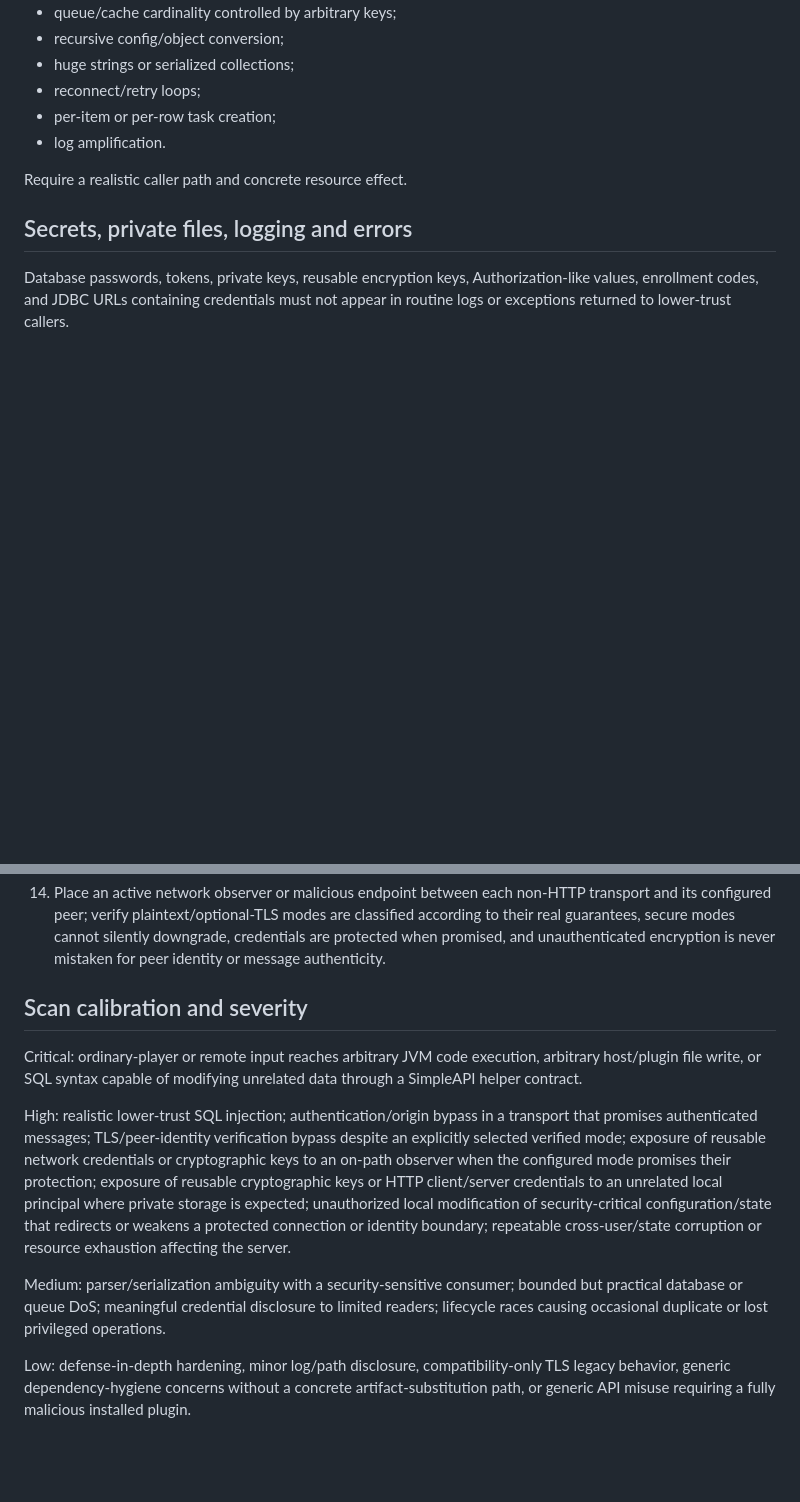
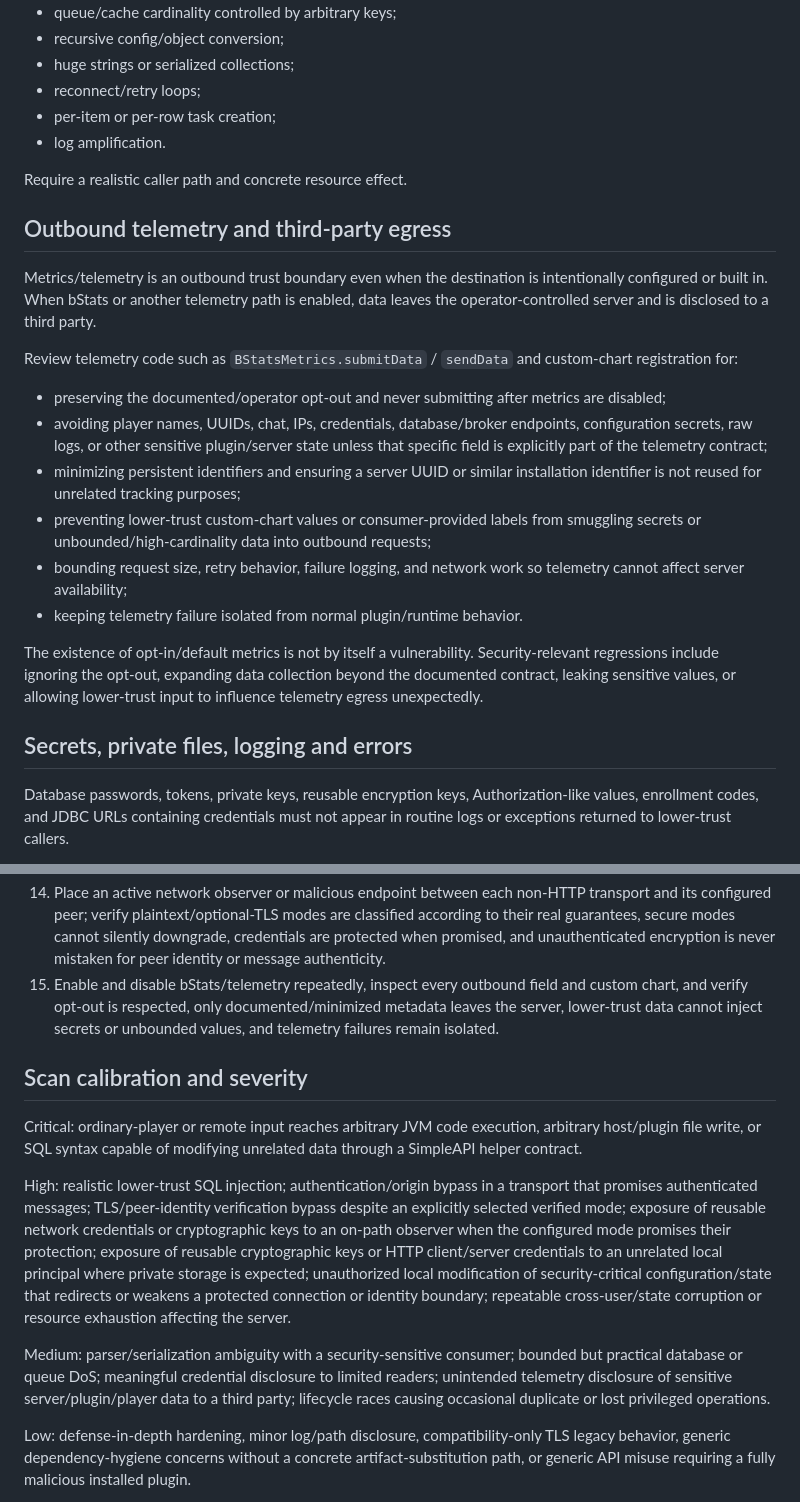
Before and after one commit to BenCodez/SimpleAPI, a Markdown page: docs/security-threat-model.md, 2 parts joined by grey strips. Drawn GitHub-style; blank space fills up the shorter version.

Commit message:
docs: add telemetry egress trust boundary

```diff
--- a/docs/security-threat-model.md
+++ b/docs/security-threat-model.md
@@ -236,6 +236,21 @@ Prioritize:
 
 Require a realistic caller path and concrete resource effect.
 
+## Outbound telemetry and third-party egress
+
+Metrics/telemetry is an outbound trust boundary even when the destination is intentionally configured or built in. When bStats or another telemetry path is enabled, data leaves the operator-controlled server and is disclosed to a third party.
+
+Review telemetry code such as `BStatsMetrics.submitData` / `sendData` and custom-chart registration for:
+
+- preserving the documented/operator opt-out and never submitting after metrics are disabled;
+- avoiding player names, UUIDs, chat, IPs, credentials, database/broker endpoints, configuration secrets, raw logs, or other sensitive plugin/server state unless that specific field is explicitly part of the telemetry contract;
+- minimizing persistent identifiers and ensuring a server UUID or similar installation identifier is not reused for unrelated tracking purposes;
+- preventing lower-trust custom-chart values or consumer-provided labels from smuggling secrets or unbounded/high-cardinality data into outbound requests;
+- bounding request size, retry behavior, failure logging, and network work so telemetry cannot affect server availability;
+- keeping telemetry failure isolated from normal plugin/runtime behavior.
+
+The existence of opt-in/default metrics is not by itself a vulnerability. Security-relevant regressions include ignoring the opt-out, expanding data collection beyond the documented contract, leaking sensitive values, or allowing lower-trust input to influence telemetry egress unexpectedly.
+
 ## Secrets, private files, logging and errors
 
 Database passwords, tokens, private keys, reusable encryption keys, Authorization-like values, enrollment codes, and JDBC URLs containing credentials must not appear in routine logs or exceptions returned to lower-trust callers.
@@ -274,6 +289,7 @@ SimpleAPI strongly values drop-in and API compatibility. Do not classify public
 12. Create/load every persisted cryptographic secret under permissive umask and mixed local-account conditions; verify paths that promise private storage actually enforce it, and identify legacy paths such as `EncryptionHandler` that do not.
 13. Rebuild from the same source while varying Maven repository availability, mutable snapshot contents, and transitive resolution; verify reviewed/released artifacts cannot silently substitute different shaded runtime bytes without detection.
 14. Place an active network observer or malicious endpoint between each non-HTTP transport and its configured peer; verify plaintext/optional-TLS modes are classified according to their real guarantees, secure modes cannot silently downgrade, credentials are protected when promised, and unauthenticated encryption is never mistaken for peer identity or message authenticity.
+15. Enable and disable bStats/telemetry repeatedly, inspect every outbound field and custom chart, and verify opt-out is respected, only documented/minimized metadata leaves the server, lower-trust data cannot inject secrets or unbounded values, and telemetry failures remain isolated.
 
 ## Scan calibration and severity
 
@@ -281,7 +297,7 @@ Critical: ordinary-player or remote input reaches arbitrary JVM code execution,
 
 High: realistic lower-trust SQL injection; authentication/origin bypass in a transport that promises authenticated messages; TLS/peer-identity verification bypass despite an explicitly selected verified mode; exposure of reusable network credentials or cryptographic keys to an on-path observer when the configured mode promises their protection; exposure of reusable cryptographic keys or HTTP client/server credentials to an unrelated local principal where private storage is expected; unauthorized local modification of security-critical configuration/state that redirects or weakens a protected connection or identity boundary; repeatable cross-user/state corruption or resource exhaustion affecting the server.
 
-Medium: parser/serialization ambiguity with a security-sensitive consumer; bounded but practical database or queue DoS; meaningful credential disclosure to limited readers; lifecycle races causing occasional duplicate or lost privileged operations.
+Medium: parser/serialization ambiguity with a security-sensitive consumer; bounded but practical database or queue DoS; meaningful credential disclosure to limited readers; unintended telemetry disclosure of sensitive server/plugin/player data to a third party; lifecycle races causing occasional duplicate or lost privileged operations.
 
 Low: defense-in-depth hardening, minor log/path disclosure, compatibility-only TLS legacy behavior, generic dependency-hygiene concerns without a concrete artifact-substitution path, or generic API misuse requiring a fully malicious installed plugin.
 
```
